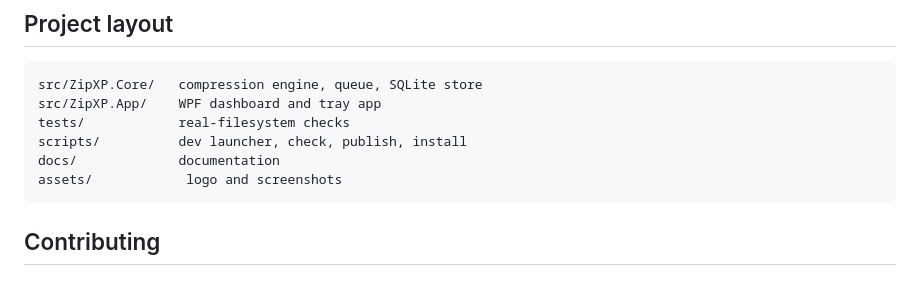
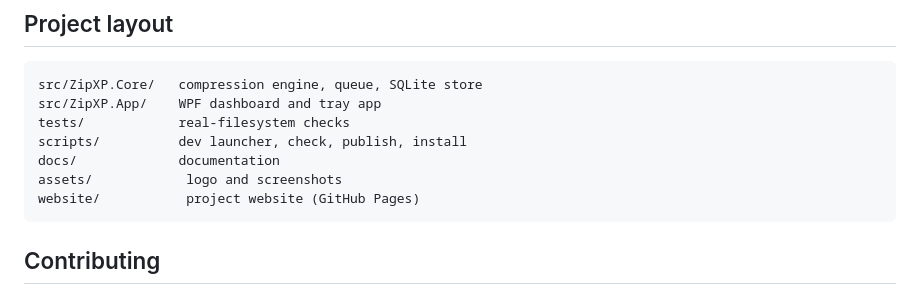
Before and after one commit to kiranscript/zipxp, a Markdown page: README.md, the part around the change. Drawn GitHub-style.

````diff
--- a/README.md
+++ b/README.md
@@ -72,6 +72,7 @@ tests/            real-filesystem checks
 scripts/          dev launcher, check, publish, install
 docs/             documentation
 assets/            logo and screenshots
+website/           project website (GitHub Pages)
 ```
 
 ## Contributing
````
Also changed, not shown: website/assets/screenshots/managed-folders.png (added), website/assets/screenshots/overview.png (added), website/assets/screenshots/storage-insights.png (added), website/assets/social-preview.png (added), 9 other files.
